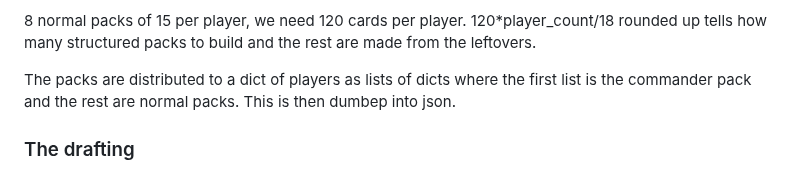
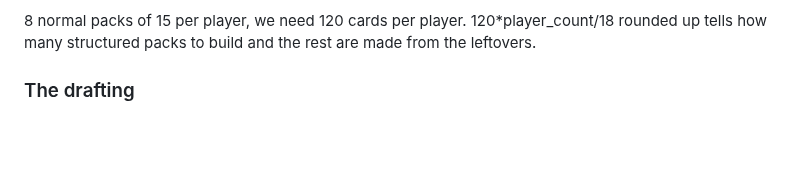
Before and after one commit to EeroAnt/CubeDraftSimulator, a Markdown page: README.md, the part around the change. GitHub-like rendering; blank space fills up the shorter version.

```diff
--- a/README.md
+++ b/README.md
@@ -36,9 +36,6 @@ Shuffle this pack of 18 cards and cut three.
 So there's some randomness in each pack. I've also used the cut cards to build up these more random packs to partially to mix it up and partially to keep the distribution in check. Also, we once were close of running out of one of the pools.
 
 8 normal packs of 15 per player, we need 120 cards per player. 120*player_count/18 rounded up tells how many structured packs to build and the rest are made from the leftovers.
-
-The packs are distributed to a dict of players as lists of dicts where the first list is the commander pack and the rest are normal packs. This is then dumbep into json.
-
 
 ### The drafting
 Everyone "opens" their packs at the same time, picks a card and passes the rest to the next player. A player can see the next pack only after making the pick and passing the rest of the pack before. After the each pack of the round has been drafted, new packs are "opened" and the order of players is reversed. This countinues from the commander pack throughout all 8 "normal" packs. I have made a very crude mock up of what the UI for the drafting could look like:
```
